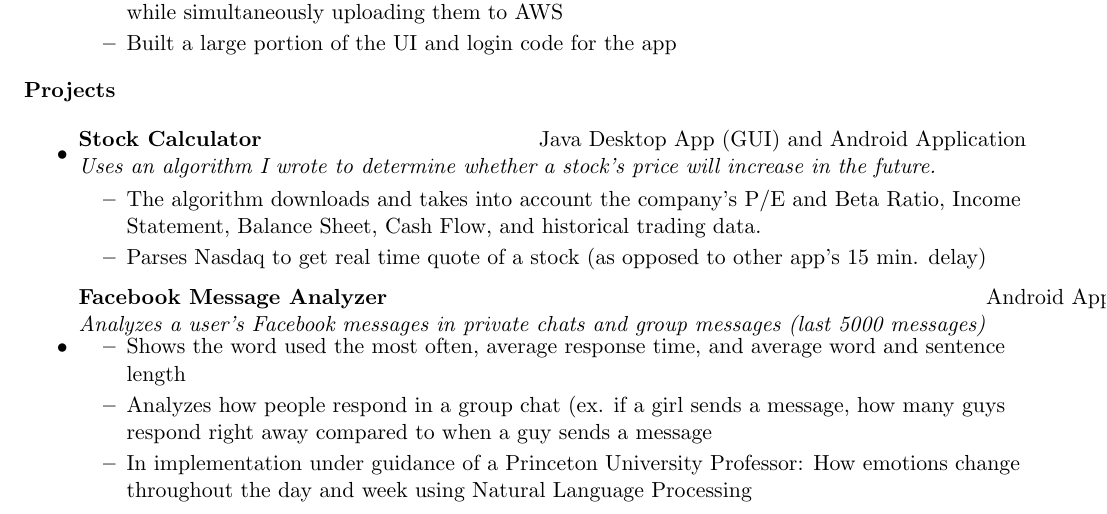
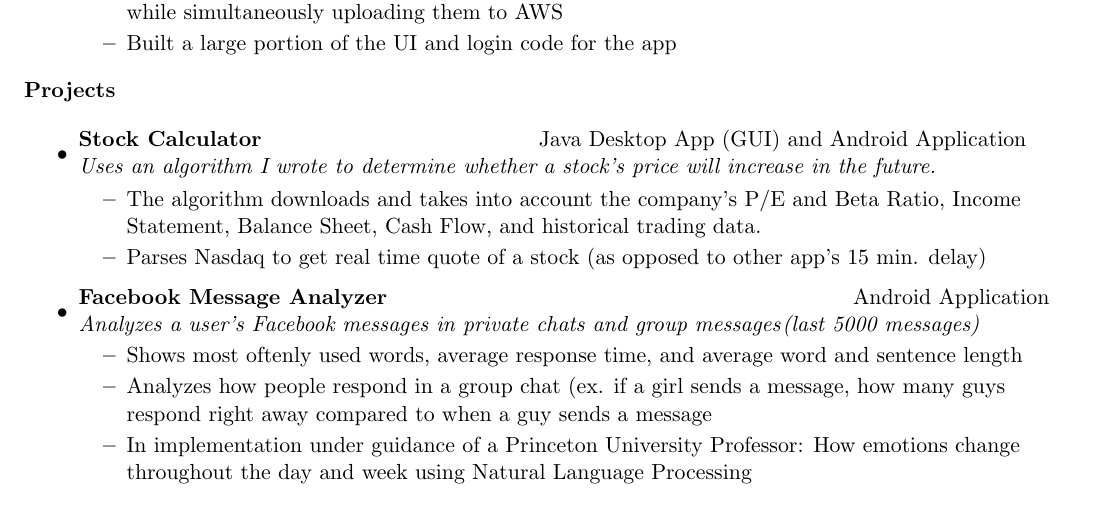
Before and after one commit to dsouzarc/resume, a LaTeX CV (Resume Good/resume.tex): part of the page, cut so that both start at the same text. Compiled offline with pdfLaTeX.

Commit message:
Fixed problems with formatting and Facebook Message Analyzer

```diff
--- a/Resume Good/resume.tex
+++ b/Resume Good/resume.tex
@@ -99,10 +99,10 @@ quora.com/Ryan-Dsouza-1 & github.com/dsouzarc\\
 		\resitem{Parses Nasdaq to get real time quote of a 					stock (as opposed to other app's 15 min. delay)}
 	\end{itemize}
 \item
-
-	\ressubheading{Facebook Message Analyzer}{Android 					Application}{Analyzes a user’s Facebook messages in 				private chats and group messages (last 5000 messages)}			{}
+	\ressubheading{Facebook Message Analyzer}
+		{Android Application}{Analyzes a user’s Facebook 					messages in private chats and group messages}{(last 				5000 messages)\space\space\space\space\space\space				\space\space\space}
 	\begin{itemize}
-		\resitem{Shows the word used the most often, average 					response time, and average word and sentence 					length}
+		\resitem{Shows most oftenly used words, average 						response time, and average word and sentence 					length}
 		\resitem{Analyzes how people respond in a group chat 					(ex. if a girl sends a message, how many guys 					respond right away compared to when a guy sends a 				message}
 		\resitem{In implementation under guidance of a 						Princeton University Professor: How emotions change
 			throughout the day and week using Natural Language 				Processing}
```
Also changed, not shown: Resume Good/resume.pdf, 2 other files.
